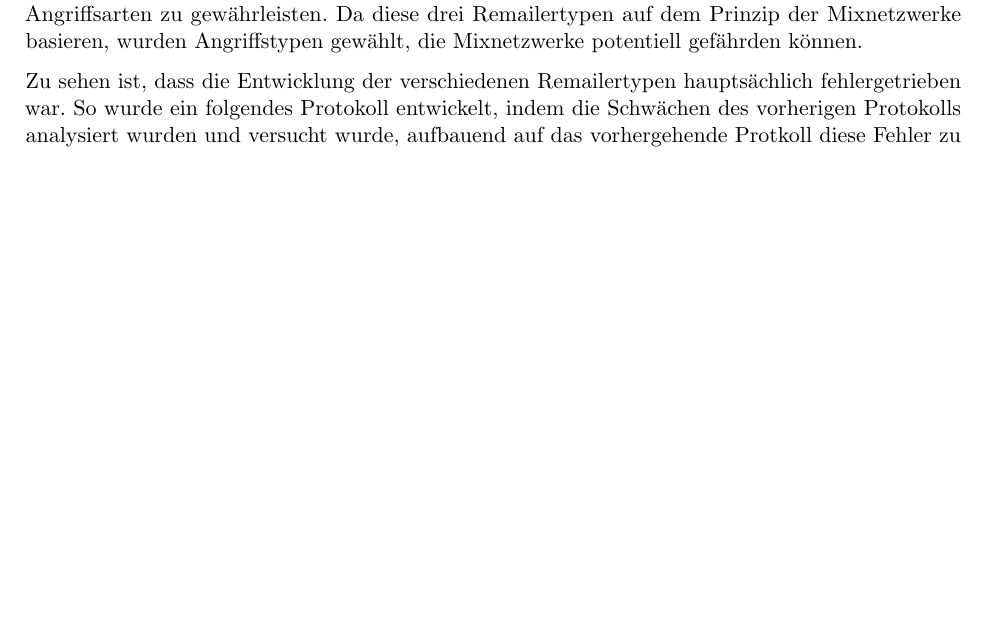
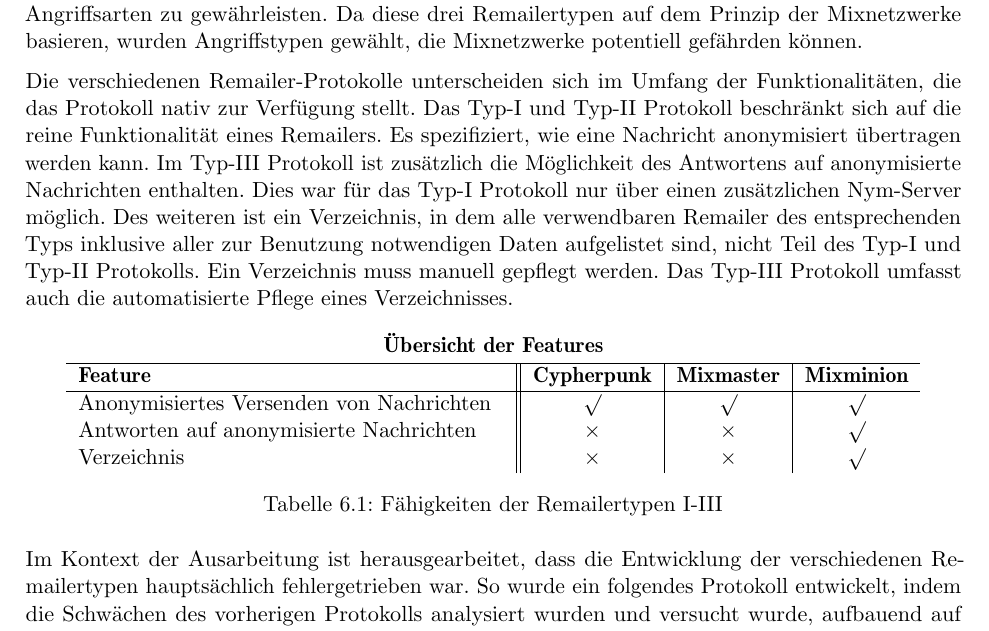
Before and after one commit to mervyn-mccreight/remailer-seminar, a LaTeX thesis (seminar/remailer_seminar.tex, which reads seminar/kapitel/Fazit.tex): part of page 21 of 23, cut so that both start at the same text, the shorter picture padded with empty space. Compiled offline with pdfLaTeX; an older LaTeX class or package is replaced by its successor.

Commit message:
add feature table

```diff
--- a/seminar/kapitel/Fazit.tex
+++ b/seminar/kapitel/Fazit.tex
@@ -2,7 +2,30 @@
 
 In den vorausgegangenen Kapiteln wurde die Funktionsweise der Protokolle der verschiedenen Remailertypen I - III betrachtet. Die Protokolle wurden insbesondere aus sicherheitstechnischer Sicht analysiert. So wurde für jeden Remailertyp behandelt, ob er gegen gängige Angriffsarten resistent ist, und welche Sicherheitsmechanismen entwickelt wurden, um eine Immunität der verschiedenen Angriffsarten zu gewährleisten.  Da diese drei Remailertypen auf dem Prinzip der Mixnetzwerke basieren, wurden Angriffstypen gewählt, die Mixnetzwerke potentiell gefährden können.
 
-Zu sehen ist, dass die Entwicklung der verschiedenen Remailertypen hauptsächlich fehlergetrieben war. So wurde ein folgendes Protokoll entwickelt, indem die Schwächen des vorherigen Protokolls analysiert wurden und versucht wurde, aufbauend auf das vorhergehende Protkoll diese Fehler zu beheben. So bauen diese drei Remailertypen alle auf einer gemeinsamen Designbasis auf. Im Laufe der Entwicklung der Typen wurde diese Basis durch inkrementelle Erweiterungen stetig verbessert.
+Die verschiedenen Remailer-Protokolle unterscheiden sich im Umfang der Funktionalitäten, die das Protokoll nativ zur Verfügung stellt. Das Typ-I und Typ-II Protokoll beschränkt sich auf die reine Funktionalität eines Remailers. Es spezifiziert, wie eine Nachricht anonymisiert übertragen werden kann. Im Typ-III Protokoll ist zusätzlich die Möglichkeit des Antwortens auf anonymisierte Nachrichten enthalten. Dies war für das Typ-I Protokoll nur über einen zusätzlichen Nym-Server möglich. Des weiteren ist ein Verzeichnis, in dem alle verwendbaren Remailer des entsprechenden Typs inklusive aller zur Benutzung notwendigen Daten aufgelistet sind, nicht Teil des Typ-I und Typ-II Protokolls. Ein Verzeichnis muss manuell gepflegt werden. Das Typ-III Protokoll umfasst auch die automatisierte Pflege eines Verzeichnisses.
+
+\begin{table}[htbp]
+	\centering
+	\begin{tabular}{c}
+		\textbf{Übersicht der Features}
+	\end{tabular}
+
+	\begin{tabular}{m{7.5cm} || c | c | c}
+		\hline
+		\textbf{Feature} & \textbf{Cypherpunk} & \textbf{Mixmaster} & \textbf{Mixminion} \\
+		\hline
+		Anonymisiertes Versenden von Nachrichten & $\surd$ & $\surd$ & $\surd$ \\
+		Antworten auf anonymisierte Nachrichten & $\times$ & $\times$ & $\surd$ \\
+		Verzeichnis & $\times$ & $\times$ & $\surd$ \\
+	\end{tabular}
+
+	\caption{Fähigkeiten der Remailertypen I-III}
+\end{table}
+
+
+Im Kontext der Ausarbeitung ist herausgearbeitet, dass die Entwicklung der verschiedenen Remailertypen hauptsächlich fehlergetrieben war. So wurde ein folgendes Protokoll entwickelt, indem die Schwächen des vorherigen Protokolls analysiert wurden und versucht wurde, aufbauend auf das vorhergehende Protkoll diese Fehler zu beheben. So bauen diese drei Remailertypen alle auf einer gemeinsamen Designbasis auf. Im Laufe der Entwicklung der Typen wurde diese Basis durch inkrementelle Erweiterungen stetig verbessert.
+
+\clearpage
 
 \begin{table}[htbp]
 	\centering
```
Also changed, not shown: seminar/remailer_seminar.pdf.
